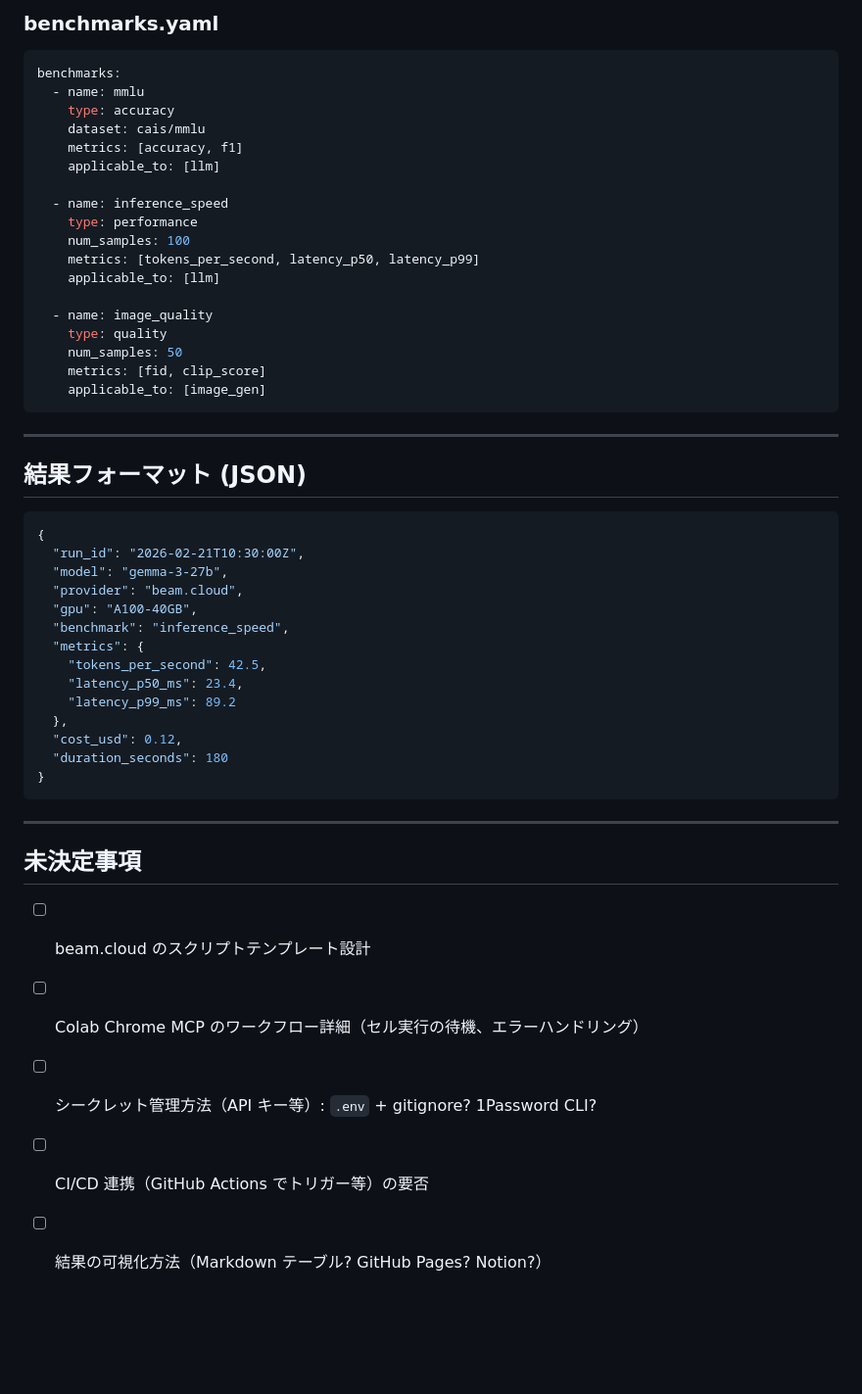
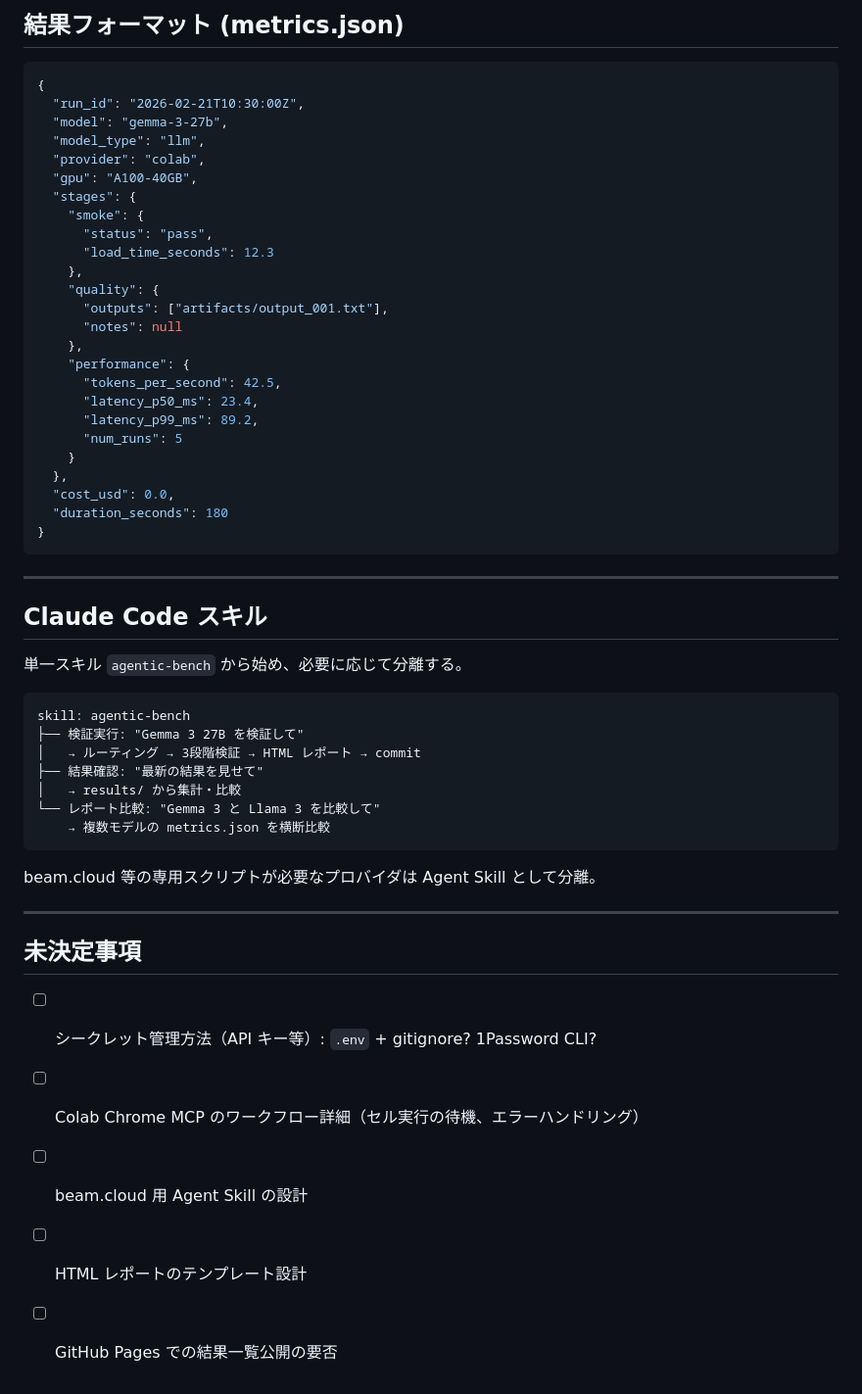
Before and after one commit to nyosegawa/agentic-bench, a Markdown page: docs/architecture.md, the part around one of its changes. Shown at 98% size. GitHub-like rendering; blank space fills up the shorter version.

````diff
--- a/docs/architecture.md
+++ b/docs/architecture.md
@@ -132,53 +126,57 @@ models:
-### benchmarks.yaml
-
-```yaml
-benchmarks:
-  - name: mmlu
-    type: accuracy
-    dataset: cais/mmlu
-    metrics: [accuracy, f1]
-    applicable_to: [llm]
-
-  - name: inference_speed
-    type: performance
-    num_samples: 100
-    metrics: [tokens_per_second, latency_p50, latency_p99]
-    applicable_to: [llm]
-
-  - name: image_quality
-    type: quality
-    num_samples: 50
-    metrics: [fid, clip_score]
-    applicable_to: [image_gen]
-```
-
----
-
-## 結果フォーマット (JSON)
+## 結果フォーマット (metrics.json)
 
 ```json
 {
   "run_id": "2026-02-21T10:30:00Z",
   "model": "gemma-3-27b",
-  "provider": "beam.cloud",
+  "model_type": "llm",
+  "provider": "colab",
   "gpu": "A100-40GB",
-  "benchmark": "inference_speed",
-  "metrics": {
-    "tokens_per_second": 42.5,
-    "latency_p50_ms": 23.4,
-    "latency_p99_ms": 89.2
+  "stages": {
+    "smoke": {
+      "status": "pass",
+      "load_time_seconds": 12.3
+    },
+    "quality": {
+      "outputs": ["artifacts/output_001.txt"],
+      "notes": null
+    },
+    "performance": {
+      "tokens_per_second": 42.5,
+      "latency_p50_ms": 23.4,
+      "latency_p99_ms": 89.2,
+      "num_runs": 5
+    }
   },
-  "cost_usd": 0.12,
+  "cost_usd": 0.0,
   "duration_seconds": 180
 }
 ```
 
 ---
 
+## Claude Code スキル
+
+単一スキル `agentic-bench` から始め、必要に応じて分離する。
+
+```
+skill: agentic-bench
+├── 検証実行: "Gemma 3 27B を検証して"
+│   → ルーティング → 3段階検証 → HTML レポート → commit
+├── 結果確認: "最新の結果を見せて"
+│   → results/ から集計・比較
+└── レポート比較: "Gemma 3 と Llama 3 を比較して"
+    → 複数モデルの metrics.json を横断比較
+```
+
+beam.cloud 等の専用スクリプトが必要なプロバイダは Agent Skill として分離。
+
+---
+
 ## 未決定事項
 
-- [ ] beam.cloud のスクリプトテンプレート設計
+- [ ] シークレット管理方法（API キー等）: `.env` + gitignore? 1Password CLI?
 - [ ] Colab Chrome MCP のワークフロー詳細（セル実行の待機、エラーハンドリング）
-- [ ] シークレット管理方法（API キー等）: `.env` + gitignore? 1Password CLI?
-- [ ] CI/CD 連携（GitHub Actions でトリガー等）の要否
-- [ ] 結果の可視化方法（Markdown テーブル? GitHub Pages? Notion?）
+- [ ] beam.cloud 用 Agent Skill の設計
+- [ ] HTML レポートのテンプレート設計
+- [ ] GitHub Pages での結果一覧公開の要否
````
Also changed, not shown: other parts of docs/architecture.md (+94 -100 lines).
